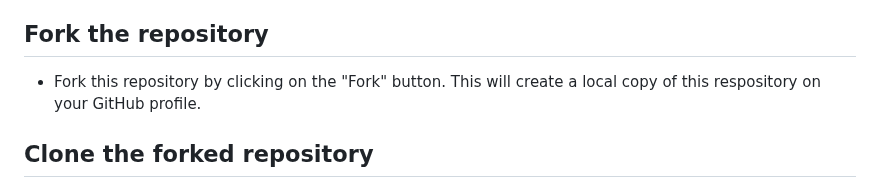
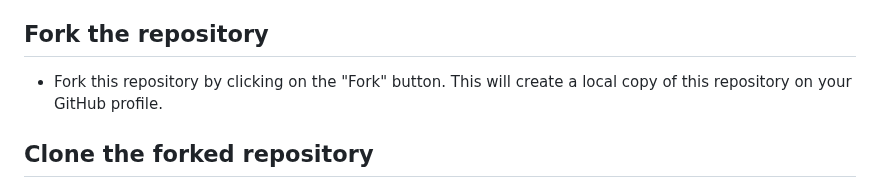
Before and after one commit to ccbogel/QualCoder, a Markdown page: CONTRIBUTING.md, the part around the change. Rendered like a GitHub page.

```diff
--- a/CONTRIBUTING.md
+++ b/CONTRIBUTING.md
@@ -14,7 +14,7 @@ Below you will find the process and workflow used to review and merge your chang
 
 ##  Fork the repository
 
-- Fork this repository by clicking on the "Fork" button. This will create a local copy of this respository on your GitHub profile.
+- Fork this repository by clicking on the "Fork" button. This will create a local copy of this repository on your GitHub profile.
 
 ##  Clone the forked repository
 
```
